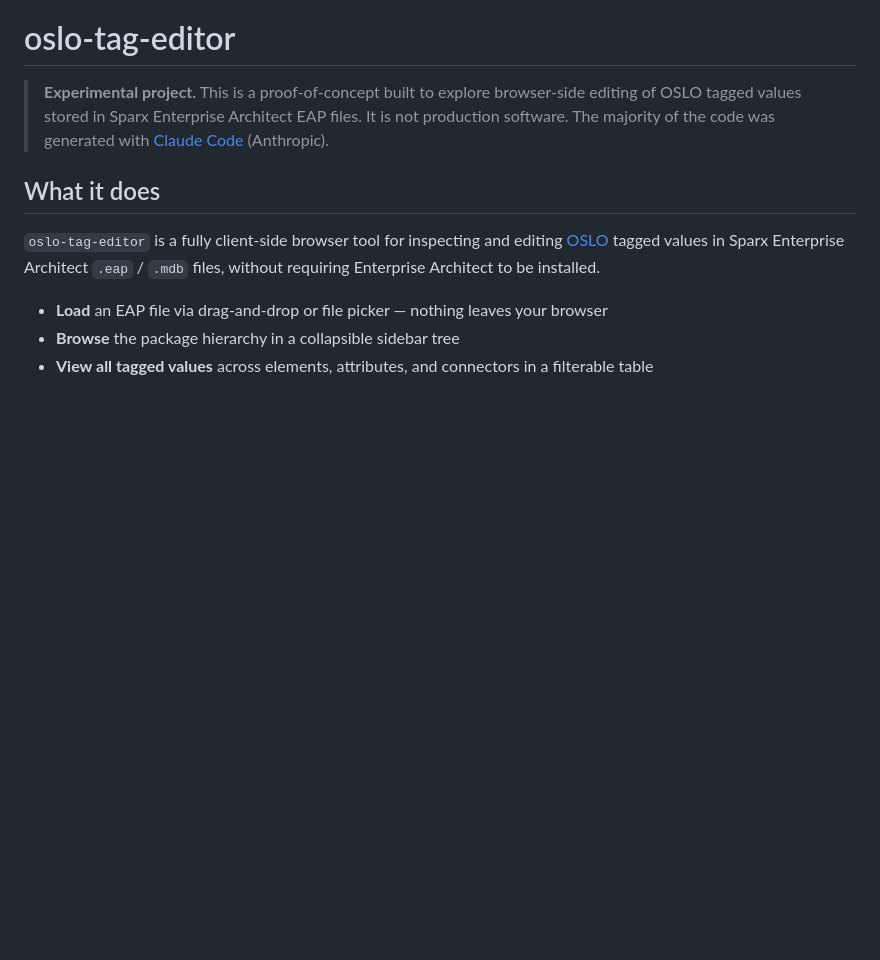
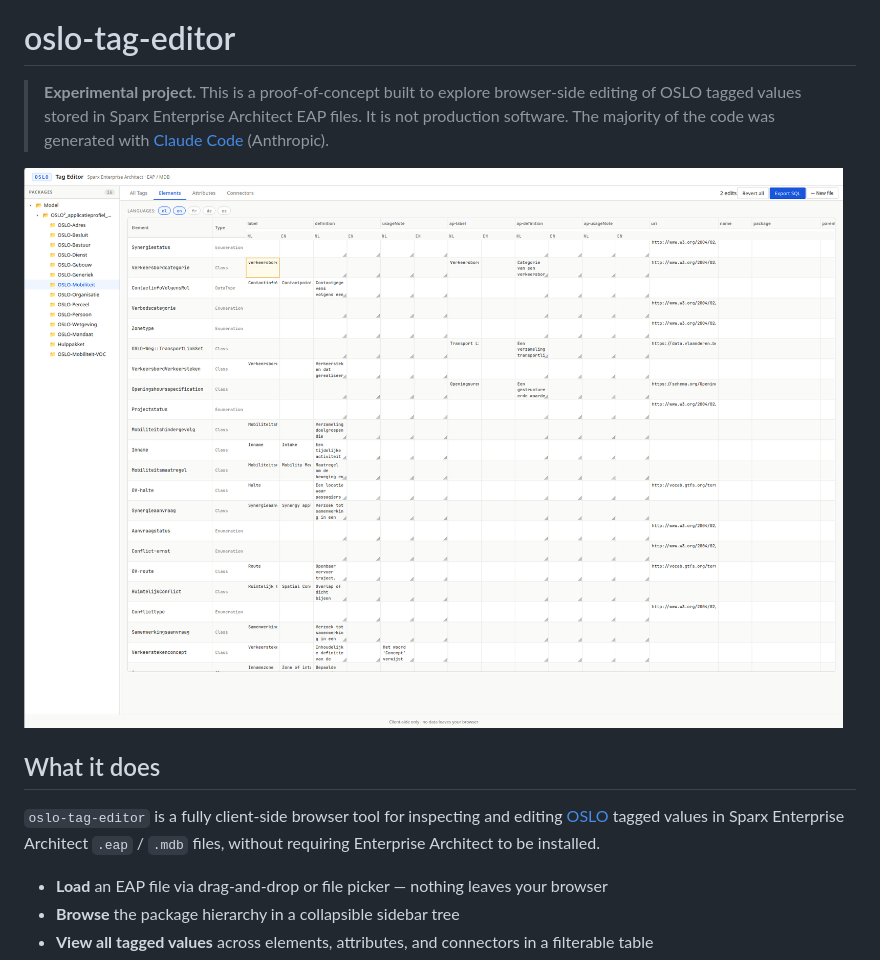
Before and after one commit to redpencilio/frontend-oslo-tag-editor, a Markdown page: README.md, the part around the change. Rendered like a GitHub page; pictures changed too: screenshot.png (added); blank space fills up the shorter version.

Commit message:
add screenshot to readme

```diff
--- a/README.md
+++ b/README.md
@@ -1,6 +1,8 @@
 # oslo-tag-editor
 
 > **Experimental project.** This is a proof-of-concept built to explore browser-side editing of OSLO tagged values stored in Sparx Enterprise Architect EAP files. It is not production software. The majority of the code was generated with [Claude Code](https://claude.ai/code) (Anthropic).
+
+![Screenshot of the OSLO Tag Editor showing the Elements grid view with the package tree on the left, language-grouped tag columns, and the export SQL button in the tab bar](./screenshot.png)
 
 ## What it does
 
```
